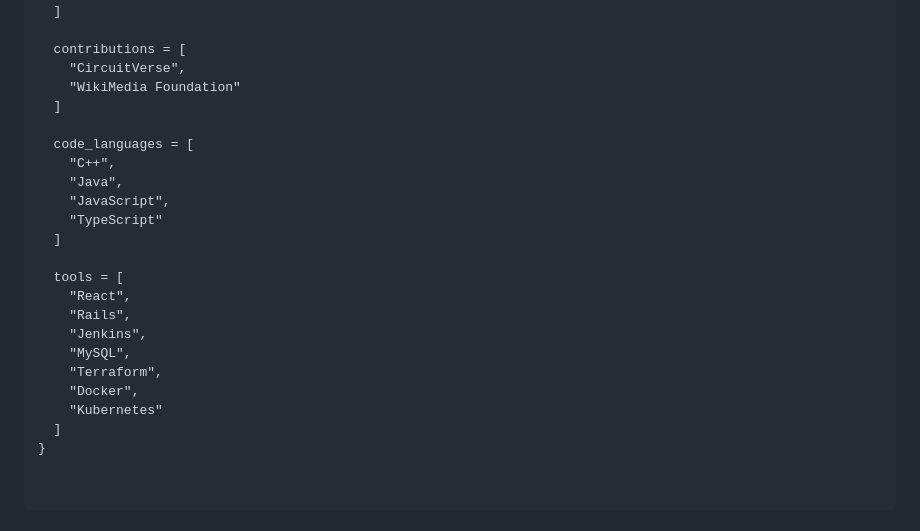
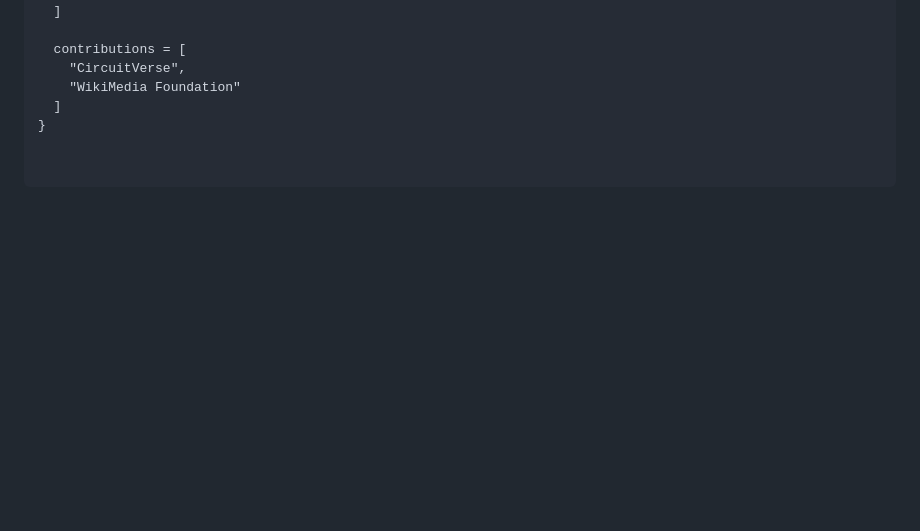
Before and after one commit to Jay2006sawant/Jay2006sawant, a Markdown page: README.md, the part around the change. Rendered like a GitHub page; blank space fills up the shorter version.

```diff
--- a/README.md
+++ b/README.md
@@ -15,23 +15,6 @@ resource "profile" "Jay" {
   contributions = [
     "CircuitVerse",
     "WikiMedia Foundation"
-  ]
-
-  code_languages = [
-    "C++",
-    "Java",
-    "JavaScript",
-    "TypeScript"
-  ]
-
-  tools = [
-    "React",
-    "Rails",
-    "Jenkins",
-    "MySQL",
-    "Terraform",
-    "Docker",
-    "Kubernetes"
   ]
 }
 
```
